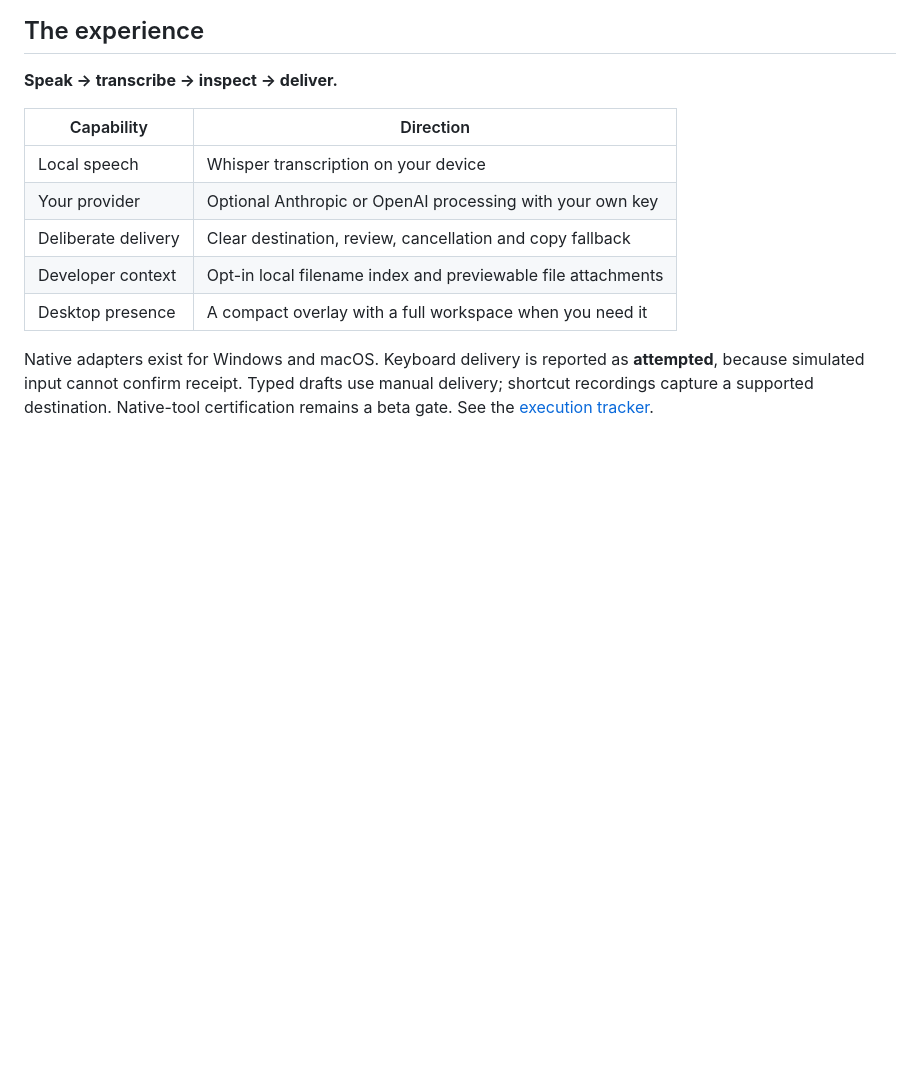
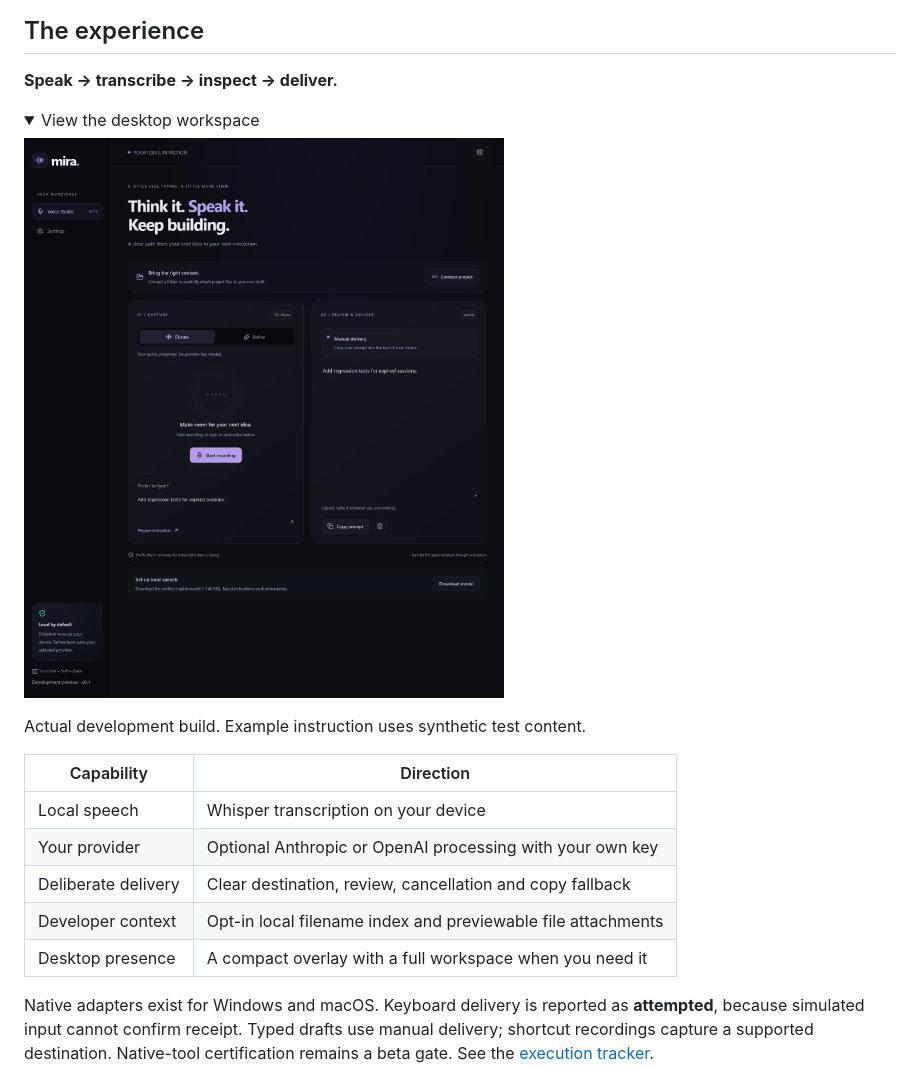
Before and after one commit to Prarth314/Mira, a Markdown page: README.md, the part around the change. Rendered like a GitHub page; pictures changed too: docs/assets/workspace.png (added); folded sections open; blank space fills up the shorter version.

```diff
--- a/README.md
+++ b/README.md
@@ -24,6 +24,15 @@ Your best explanation of a coding task should not disappear between your microph
 ## The experience
 
 **Speak → transcribe → inspect → deliver.**
+
+<details>
+<summary>View the desktop workspace</summary>
+
+![Mira's dark voice workspace with capture, editable prompt review, project context and local model setup](docs/assets/workspace.png)
+
+Actual development build. Example instruction uses synthetic test content.
+
+</details>
 
 | Capability | Direction |
 | --- | --- |
```
Also changed, not shown: 9 other files.
